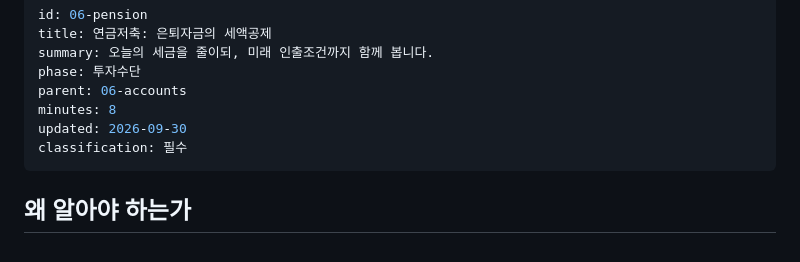
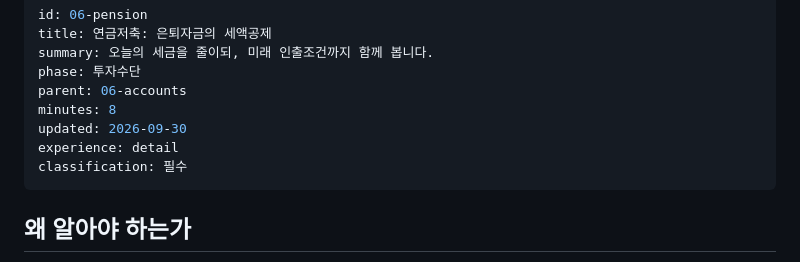
Before and after one commit to DevBoxLee/study, a Markdown page: content/06-02-pension.md, the part around the change. Drawn GitHub-style.

Commit message:
chore: add v2 learning experience metadata

```diff
--- a/content/06-02-pension.md
+++ b/content/06-02-pension.md
@@ -6,6 +6,7 @@ phase: 투자수단
 parent: 06-accounts
 minutes: 8
 updated: 2026-09-30
+experience: detail
 classification: 필수
 ---
 ## 왜 알아야 하는가
```
